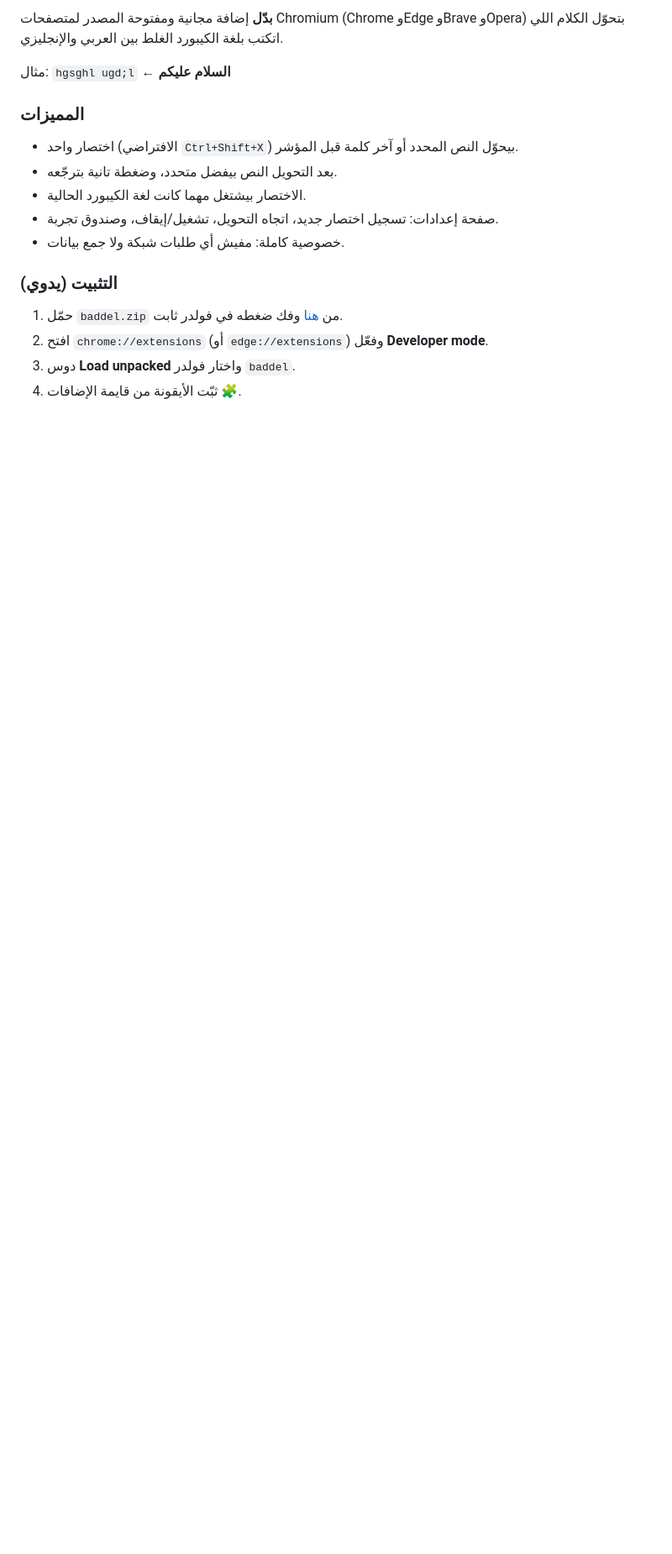
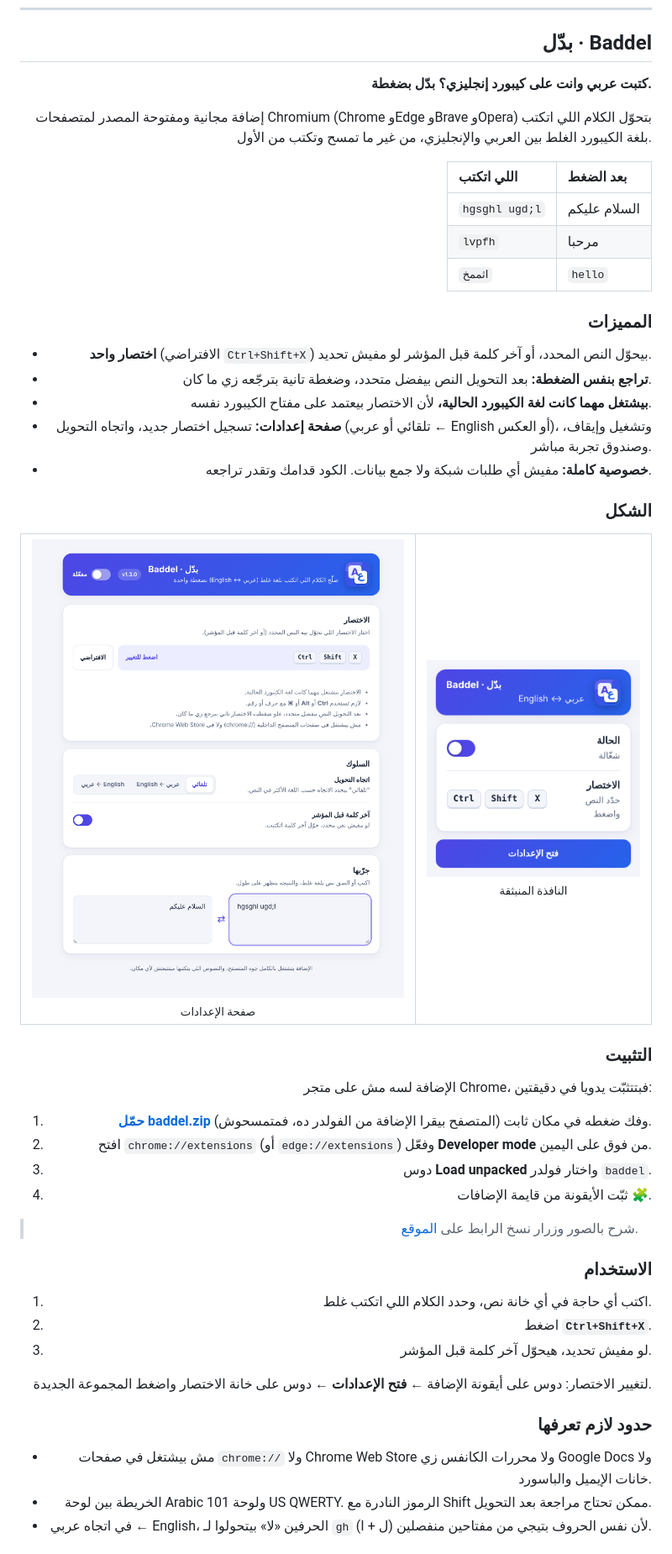
Before and after one commit to shawady6/baddel, a Markdown page: README.md, the part around one of its changes. Shown at 84% size. Rendered like a GitHub page; pictures changed too: docs/assets/options.png, docs/assets/popup.png; blank space fills up the shorter version.

```diff
--- a/README.md
+++ b/README.md
@@ -19,18 +27,57 @@
 
-**بدّل** إضافة مجانية ومفتوحة المصدر لمتصفحات Chromium (Chrome وEdge وBrave وOpera) بتحوّل الكلام اللي اتكتب بلغة الكيبورد الغلط بين العربي والإنجليزي.
+<div dir="rtl" align="right">
 
-مثال: `hgsghl ugd;l` ← **السلام عليكم**
+## بدّل · Baddel
+
+**كتبت عربي وانت على كيبورد إنجليزي؟ بدّل بضغطة.**
+
+إضافة مجانية ومفتوحة المصدر لمتصفحات Chromium (Chrome وEdge وBrave وOpera) بتحوّل الكلام اللي اتكتب بلغة الكيبورد الغلط بين العربي والإنجليزي، من غير ما تمسح وتكتب من الأول.
+
+| اللي اتكتب | بعد الضغط |
+|:--|:--|
+| `hgsghl ugd;l` | السلام عليكم |
+| `lvpfh` | مرحبا |
+| `اثممخ` | `hello` |
 
 ### المميزات
-- اختصار واحد (الافتراضي `Ctrl+Shift+X`) بيحوّل النص المحدد أو آخر كلمة قبل المؤشر.
-- بعد التحويل النص بيفضل متحدد، وضغطة تانية بترجّعه.
-- الاختصار بيشتغل مهما كانت لغة الكيبورد الحالية.
-- صفحة إعدادات: تسجيل اختصار جديد، اتجاه التحويل، تشغيل/إيقاف، وصندوق تجربة.
-- خصوصية كاملة: مفيش أي طلبات شبكة ولا جمع بيانات.
 
-### التثبيت (يدوي)
-1. حمّل `baddel.zip` من [هنا](https://github.com/shawady6/baddel/raw/main/docs/downloads/baddel.zip) وفك ضغطه في فولدر ثابت.
-2. افتح `chrome://extensions` (أو `edge://extensions`) وفعّل **Developer mode**.
+- **اختصار واحد** (الافتراضي `Ctrl+Shift+X`) بيحوّل النص المحدد، أو آخر كلمة قبل المؤشر لو مفيش تحديد.
+- **تراجع بنفس الضغطة:** بعد التحويل النص بيفضل متحدد، وضغطة تانية بترجّعه زي ما كان.
+- **بيشتغل مهما كانت لغة الكيبورد الحالية،** لأن الاختصار بيعتمد على مفتاح الكيبورد نفسه.
+- **صفحة إعدادات:** تسجيل اختصار جديد، واتجاه التحويل (تلقائي أو عربي ← English أو العكس)، وتشغيل وإيقاف، وصندوق تجربة مباشر.
+- **خصوصية كاملة:** مفيش أي طلبات شبكة ولا جمع بيانات. الكود قدامك وتقدر تراجعه.
+
+### الشكل
+
+<table>
+<tr>
+<td align="center"><img src="docs/assets/options.png" alt="صفحة الإعدادات" width="520"><br><sub>صفحة الإعدادات</sub></td>
+<td align="center"><img src="docs/assets/popup.png" alt="النافذة المنبثقة" width="260"><br><sub>النافذة المنبثقة</sub></td>
+</tr>
+</table>
+
+### التثبيت
+
+الإضافة لسه مش على متجر Chrome، فبتتثبّت يدويا في دقيقتين:
+
+1. **[حمّل baddel.zip](https://github.com/shawady6/baddel/raw/main/docs/downloads/baddel.zip)** وفك ضغطه في مكان ثابت (المتصفح بيقرا الإضافة من الفولدر ده، فمتمسحوش).
+2. افتح `chrome://extensions` (أو `edge://extensions`) وفعّل **Developer mode** من فوق على اليمين.
 3. دوس **Load unpacked** واختار فولدر `baddel`.
 4. ثبّت الأيقونة من قايمة الإضافات 🧩.
 
+> شرح بالصور وزرار نسخ الرابط على [الموقع](https://shawady6.github.io/baddel/#install).
+
+### الاستخدام
+
+1. اكتب أي حاجة في أي خانة نص، وحدد الكلام اللي اتكتب غلط.
+2. اضغط **`Ctrl+Shift+X`**.
+3. لو مفيش تحديد، هيحوّل آخر كلمة قبل المؤشر.
+
+لتغيير الاختصار: دوس على أيقونة الإضافة ← **فتح الإعدادات** ← دوس على خانة الاختصار واضغط المجموعة الجديدة.
+
+### حدود لازم تعرفها
+
+- مش بيشتغل في صفحات `chrome://` ولا Chrome Web Store ولا محررات الكانفس زي Google Docs ولا خانات الإيميل والباسورد.
+- الخريطة بين لوحة Arabic 101 ولوحة US QWERTY. الرموز النادرة مع Shift ممكن تحتاج مراجعة بعد التحويل.
+- في اتجاه عربي ← English، الحرفين «لا» بيتحولوا لـ `gh` (ل + ا) لأن نفس الحروف بتيجي من مفتاحين منفصلين.
+
```
Also changed, not shown: other parts of README.md (+89 -36 lines), .github/ISSUE_TEMPLATE/bug_report.md (added, +25 -0 lines), .github/ISSUE_TEMPLATE/feature_request.md (added, +12 -0 lines), docs/assets/demo.gif (added).
